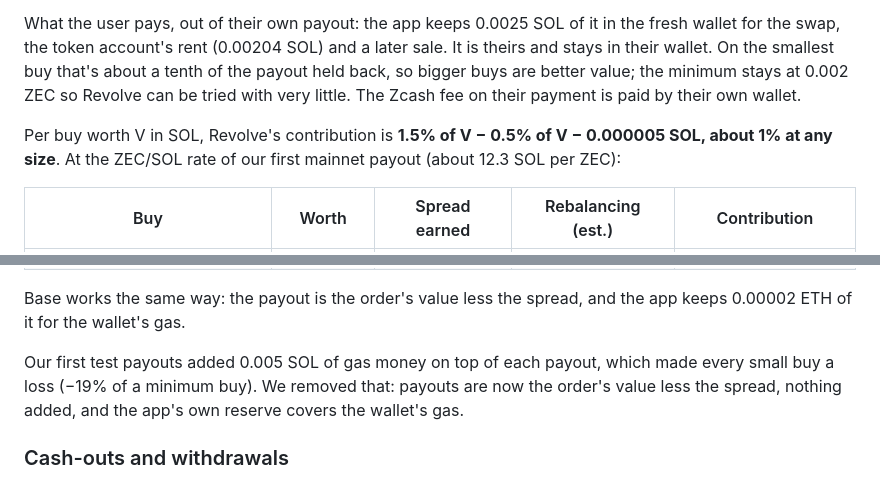
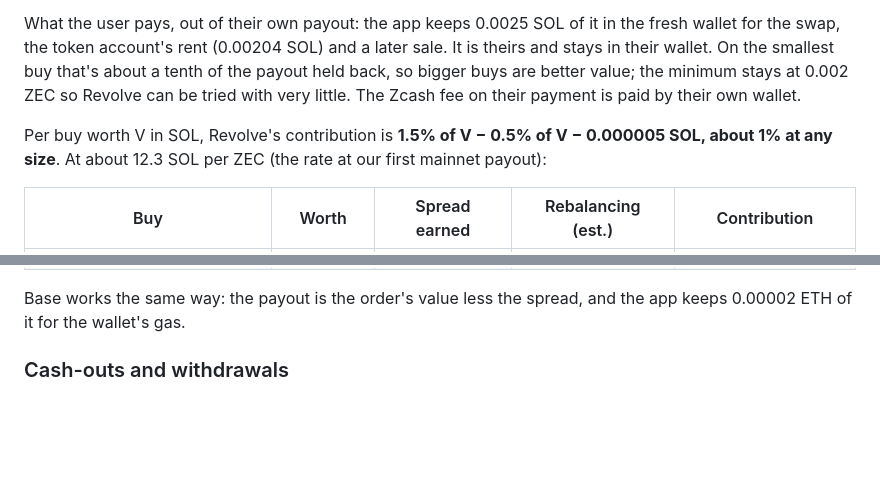
Before and after one commit to UEddy/revolve, a Markdown page: README.md, 2 parts joined by grey strips. GitHub-like rendering; blank space fills up the shorter version.

```diff
--- a/README.md
+++ b/README.md
@@ -239,7 +238,7 @@ What Revolve pays per buy:
 
 What the user pays, out of their own payout: the app keeps 0.0025 SOL of it in the fresh wallet for the swap, the token account's rent (0.00204 SOL) and a later sale. It is theirs and stays in their wallet. On the smallest buy that's about a tenth of the payout held back, so bigger buys are better value; the minimum stays at 0.002 ZEC so Revolve can be tried with very little. The Zcash fee on their payment is paid by their own wallet.
 
-Per buy worth V in SOL, Revolve's contribution is **1.5% of V − 0.5% of V − 0.000005 SOL, about 1% at any size**. At the ZEC/SOL rate of our first mainnet payout (about 12.3 SOL per ZEC):
+Per buy worth V in SOL, Revolve's contribution is **1.5% of V − 0.5% of V − 0.000005 SOL, about 1% at any size**. At about 12.3 SOL per ZEC (the rate at our first mainnet payout):
 
 | Buy | Worth | Spread earned | Rebalancing (est.) | Contribution |
 |---|---|---|---|---|
@@ -249,8 +248,6 @@ Per buy worth V in SOL, Revolve's contribution is **1.5% of V − 0.5% of V −
 | 0.05 ZEC (the cap per funding) | 0.61 SOL | 0.0092 SOL | 0.0031 SOL | +0.0061 SOL (+1%) |
 
 Base works the same way: the payout is the order's value less the spread, and the app keeps 0.00002 ETH of it for the wallet's gas.
-
-Our first test payouts added 0.005 SOL of gas money on top of each payout, which made every small buy a loss (−19% of a minimum buy). We removed that: payouts are now the order's value less the spread, nothing added, and the app's own reserve covers the wallet's gas.
 
 ### Cash-outs and withdrawals
 
```
Also changed, not shown: other parts of README.md (+15 -16 lines).
